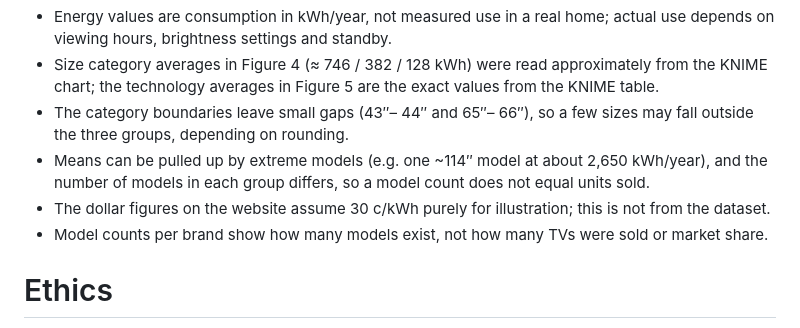
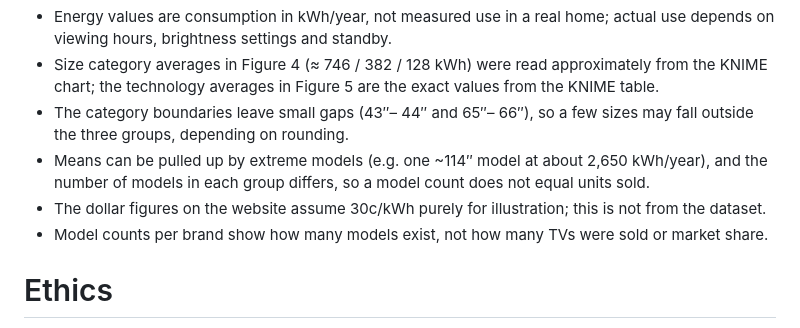
Before and after one commit to COS30045-Data-Visualisation/COS30045-Thanh-Ngan, a Markdown page: README.md, the part around the change. Rendered like a GitHub page.

```diff
--- a/README.md
+++ b/README.md
@@ -70,7 +70,7 @@ The data describes products (TV models), not people. It contains no personal or
 - Size category averages in Figure 4 (≈ 746 / 382 / 128 kWh) were read approximately from the KNIME chart; the technology averages in Figure 5 are the exact values from the KNIME table.
 - The category boundaries leave small gaps (43″– 44″ and 65″– 66″), so a few sizes may fall outside the three groups, depending on rounding.
 - Means can be pulled up by extreme models (e.g. one ~114″ model at about 2,650 kWh/year), and the number of models in each group differs, so a model count does not equal units sold.
-- The dollar figures on the website assume 30 c/kWh purely for illustration; this is not from the dataset.
+- The dollar figures on the website assume 30c/kWh purely for illustration; this is not from the dataset.
 - Model counts per brand show how many models exist, not how many TVs were sold or market share.
 
 # Ethics
```
